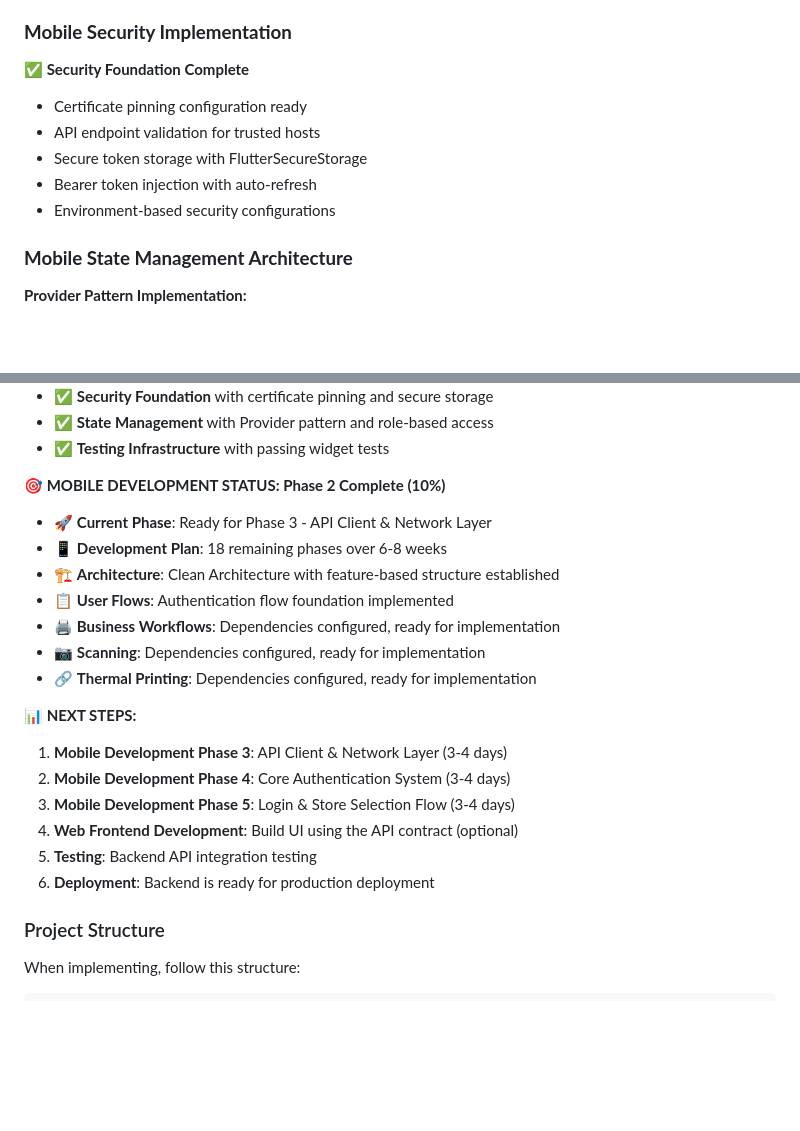
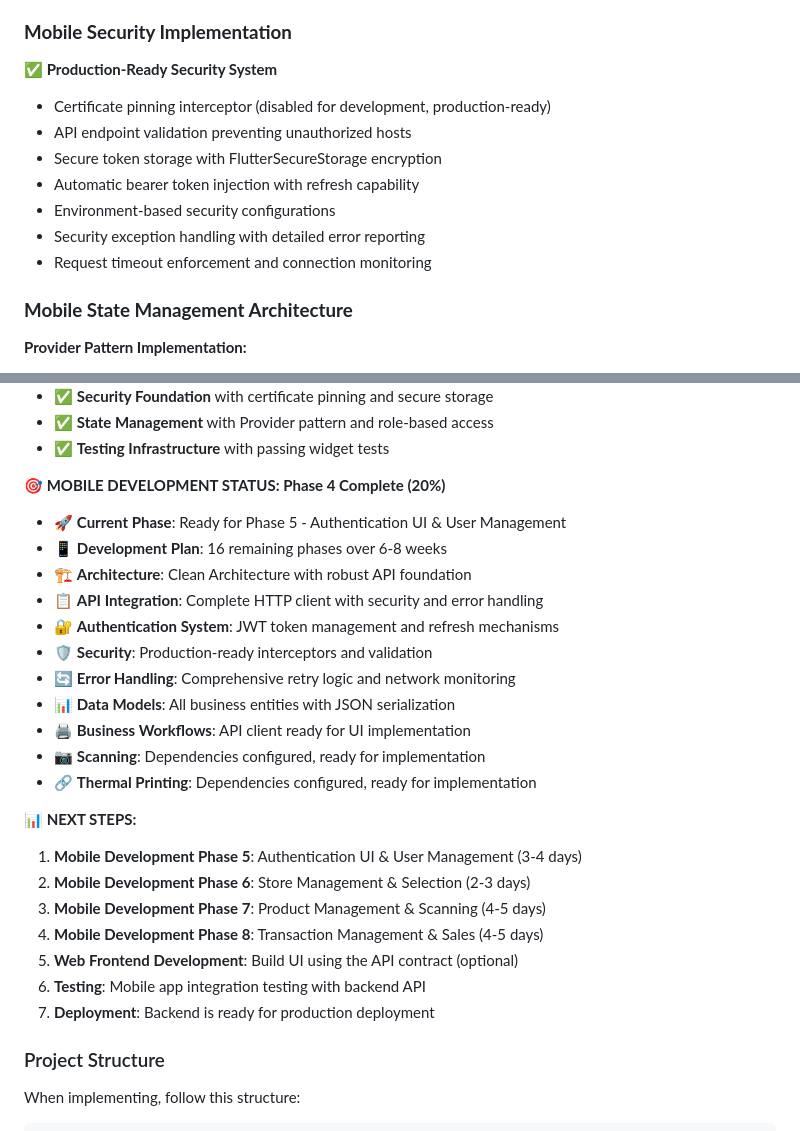
Before and after one commit to bdxygy/wms-01, a Markdown page: CLAUDE.md, 2 parts joined by grey strips. Rendered like a GitHub page; blank space fills up the shorter version.

```diff
--- a/CLAUDE.md
+++ b/CLAUDE.md
@@ -314,12 +329,14 @@ mobile/
 
 ### **Mobile Security Implementation**
 
-**✅ Security Foundation Complete**
-- Certificate pinning configuration ready
-- API endpoint validation for trusted hosts
-- Secure token storage with FlutterSecureStorage
-- Bearer token injection with auto-refresh
+**✅ Production-Ready Security System**
+- Certificate pinning interceptor (disabled for development, production-ready)
+- API endpoint validation preventing unauthorized hosts
+- Secure token storage with FlutterSecureStorage encryption
+- Automatic bearer token injection with refresh capability
 - Environment-based security configurations
+- Security exception handling with detailed error reporting
+- Request timeout enforcement and connection monitoring
 
 ### **Mobile State Management Architecture**
 
@@ -424,22 +441,27 @@ pnpm run test         # Run frontend tests
 - ✅ **State Management** with Provider pattern and role-based access
 - ✅ **Testing Infrastructure** with passing widget tests
 
-**🎯 MOBILE DEVELOPMENT STATUS: Phase 2 Complete (10%)**
-- 🚀 **Current Phase**: Ready for Phase 3 - API Client & Network Layer
-- 📱 **Development Plan**: 18 remaining phases over 6-8 weeks
-- 🏗️ **Architecture**: Clean Architecture with feature-based structure established
-- 📋 **User Flows**: Authentication flow foundation implemented
-- 🖨️ **Business Workflows**: Dependencies configured, ready for implementation
+**🎯 MOBILE DEVELOPMENT STATUS: Phase 4 Complete (20%)**
+- 🚀 **Current Phase**: Ready for Phase 5 - Authentication UI & User Management
+- 📱 **Development Plan**: 16 remaining phases over 6-8 weeks
+- 🏗️ **Architecture**: Clean Architecture with robust API foundation
+- 📋 **API Integration**: Complete HTTP client with security and error handling
+- 🔐 **Authentication System**: JWT token management and refresh mechanisms
+- 🛡️ **Security**: Production-ready interceptors and validation
+- 🔄 **Error Handling**: Comprehensive retry logic and network monitoring
+- 📊 **Data Models**: All business entities with JSON serialization
+- 🖨️ **Business Workflows**: API client ready for UI implementation
 - 📷 **Scanning**: Dependencies configured, ready for implementation
 - 🔗 **Thermal Printing**: Dependencies configured, ready for implementation
 
 **📊 NEXT STEPS:**
-1. **Mobile Development Phase 3**: API Client & Network Layer (3-4 days)
-2. **Mobile Development Phase 4**: Core Authentication System (3-4 days)
-3. **Mobile Development Phase 5**: Login & Store Selection Flow (3-4 days)
-4. **Web Frontend Development**: Build UI using the API contract (optional)
-5. **Testing**: Backend API integration testing
-6. **Deployment**: Backend is ready for production deployment
+1. **Mobile Development Phase 5**: Authentication UI & User Management (3-4 days)
+2. **Mobile Development Phase 6**: Store Management & Selection (2-3 days)
+3. **Mobile Development Phase 7**: Product Management & Scanning (4-5 days)
+4. **Mobile Development Phase 8**: Transaction Management & Sales (4-5 days)
+5. **Web Frontend Development**: Build UI using the API contract (optional)
+6. **Testing**: Mobile app integration testing with backend API
+7. **Deployment**: Backend is ready for production deployment
 
 ### Project Structure
 
```
Also changed, not shown: other parts of CLAUDE.md (+50 -35 lines).
